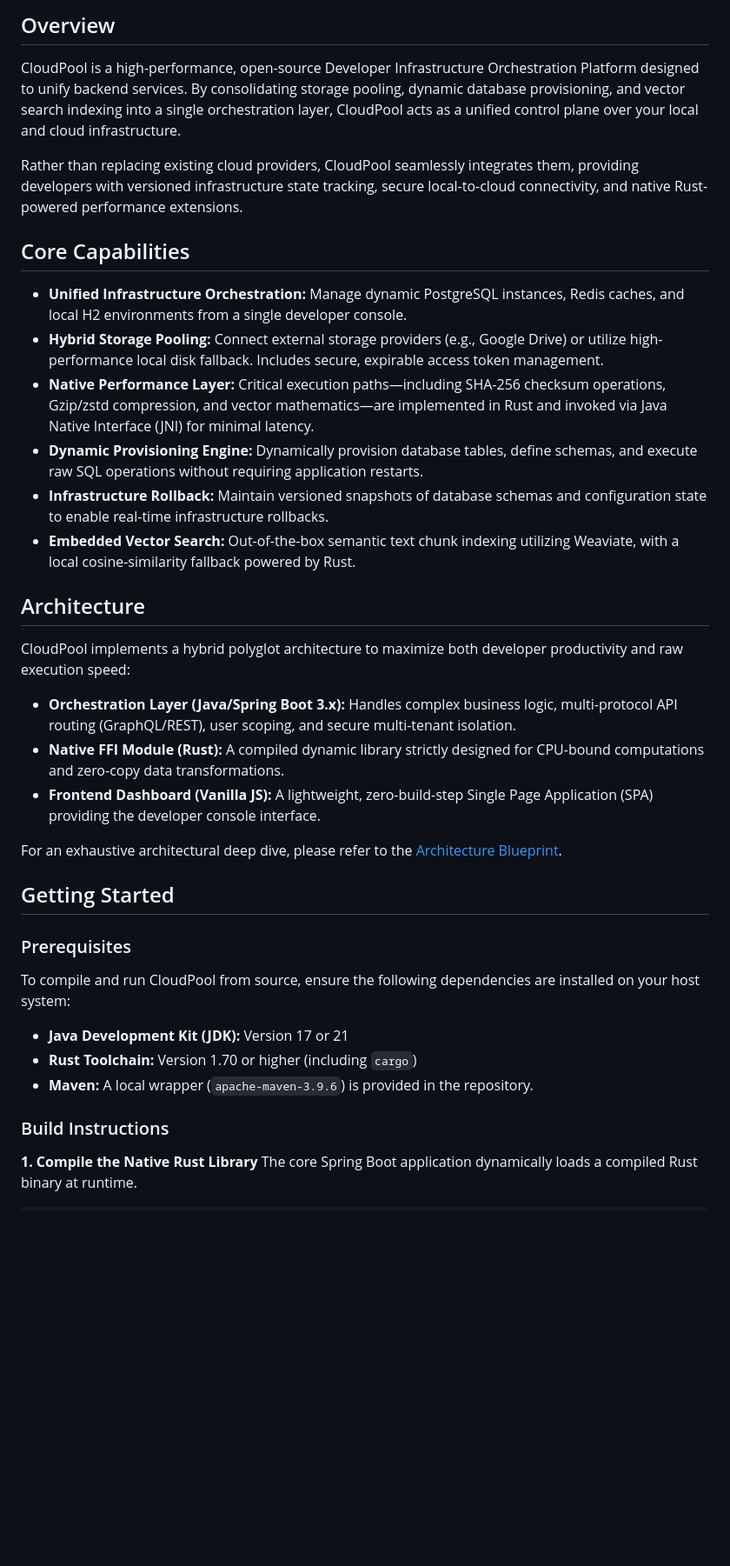
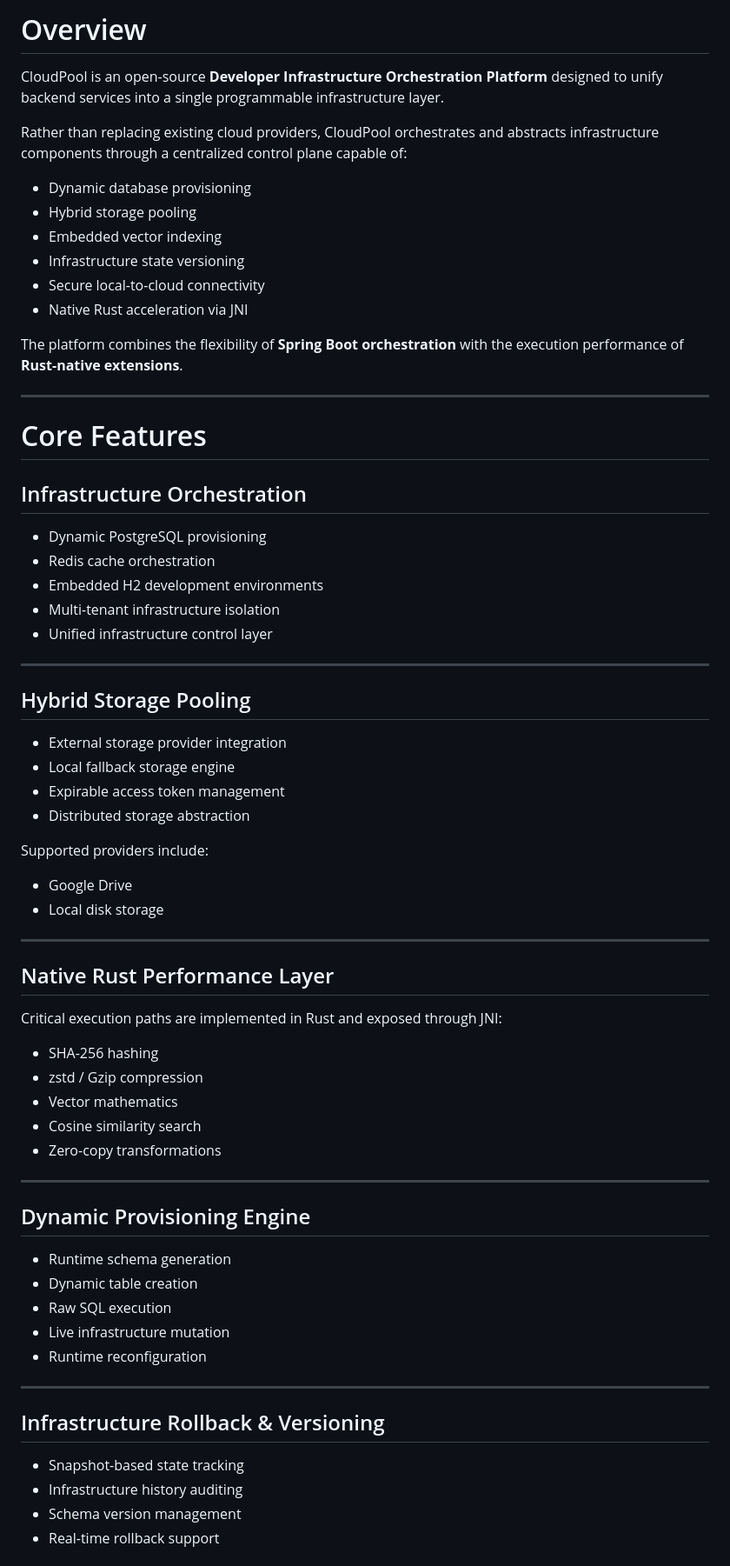
Before and after one commit to lol782/CloudPool, a Markdown page: README.md, the part around one of its changes. Shown at 87% size. Drawn GitHub-style; blank space fills up the shorter version.

Commit message:
Refactor README content and add badges
Updated README to enhance clarity and add missing badges.

```diff
--- a/README.md
+++ b/README.md
@@ -12,40 +20,73 @@
 
-## Overview
+# Overview
 
-CloudPool is a high-performance, open-source Developer Infrastructure Orchestration Platform designed to unify backend services. By consolidating storage pooling, dynamic database provisioning, and vector search indexing into a single orchestration layer, CloudPool acts as a unified control plane over your local and cloud infrastructure.
+CloudPool is an open-source **Developer Infrastructure Orchestration Platform** designed to unify backend services into a single programmable infrastructure layer.
 
-Rather than replacing existing cloud providers, CloudPool seamlessly integrates them, providing developers with versioned infrastructure state tracking, secure local-to-cloud connectivity, and native Rust-powered performance extensions.
+Rather than replacing existing cloud providers, CloudPool orchestrates and abstracts infrastructure components through a centralized control plane capable of:
 
-## Core Capabilities
+- Dynamic database provisioning
+- Hybrid storage pooling
+- Embedded vector indexing
+- Infrastructure state versioning
+- Secure local-to-cloud connectivity
+- Native Rust acceleration via JNI
 
-- **Unified Infrastructure Orchestration:** Manage dynamic PostgreSQL instances, Redis caches, and local H2 environments from a single developer console.
-- **Hybrid Storage Pooling:** Connect external storage providers (e.g., Google Drive) or utilize high-performance local disk fallback. Includes secure, expirable access token management.
-- **Native Performance Layer:** Critical execution paths—including SHA-256 checksum operations, Gzip/zstd compression, and vector mathematics—are implemented in Rust and invoked via Java Native Interface (JNI) for minimal latency.
-- **Dynamic Provisioning Engine:** Dynamically provision database tables, define schemas, and execute raw SQL operations without requiring application restarts.
-- **Infrastructure Rollback:** Maintain versioned snapshots of database schemas and configuration state to enable real-time infrastructure rollbacks.
-- **Embedded Vector Search:** Out-of-the-box semantic text chunk indexing utilizing Weaviate, with a local cosine-similarity fallback powered by Rust.
+The platform combines the flexibility of **Spring Boot orchestration** with the execution performance of **Rust-native extensions**.
 
-## Architecture
+---
 
-CloudPool implements a hybrid polyglot architecture to maximize both developer productivity and raw execution speed:
+# Core Features
 
-- **Orchestration Layer (Java/Spring Boot 3.x):** Handles complex business logic, multi-protocol API routing (GraphQL/REST), user scoping, and secure multi-tenant isolation.
-- **Native FFI Module (Rust):** A compiled dynamic library strictly designed for CPU-bound computations and zero-copy data transformations.
-- **Frontend Dashboard (Vanilla JS):** A lightweight, zero-build-step Single Page Application (SPA) providing the developer console interface.
+## Infrastructure Orchestration
 
-For an exhaustive architectural deep dive, please refer to the [Architecture Blueprint](idea.md).
+- Dynamic PostgreSQL provisioning
+- Redis cache orchestration
+- Embedded H2 development environments
+- Multi-tenant infrastructure isolation
+- Unified infrastructure control layer
 
-## Getting Started
+---
 
-### Prerequisites
+## Hybrid Storage Pooling
 
-To compile and run CloudPool from source, ensure the following dependencies are installed on your host system:
+- External storage provider integration
+- Local fallback storage engine
+- Expirable access token management
+- Distributed storage abstraction
 
-- **Java Development Kit (JDK):** Version 17 or 21
-- **Rust Toolchain:** Version 1.70 or higher (including `cargo`)
-- **Maven:** A local wrapper (`apache-maven-3.9.6`) is provided in the repository.
+Supported providers include:
 
-### Build Instructions
+- Google Drive
+- Local disk storage
 
-**1. Compile the Native Rust Library**
-The core Spring Boot application dynamically loads a compiled Rust binary at runtime.
+---
+
+## Native Rust Performance Layer
+
+Critical execution paths are implemented in Rust and exposed through JNI:
+
+- SHA-256 hashing
+- zstd / Gzip compression
+- Vector mathematics
+- Cosine similarity search
+- Zero-copy transformations
+
+---
+
+## Dynamic Provisioning Engine
+
+- Runtime schema generation
+- Dynamic table creation
+- Raw SQL execution
+- Live infrastructure mutation
+- Runtime reconfiguration
+
+---
+
+## Infrastructure Rollback & Versioning
+
+- Snapshot-based state tracking
+- Infrastructure history auditing
+- Schema version management
+- Real-time rollback support
+
```
Also changed, not shown: other parts of README.md (+315 -31 lines).
